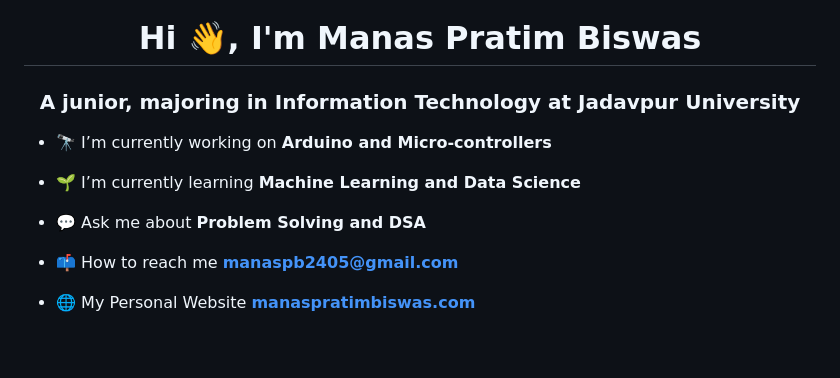
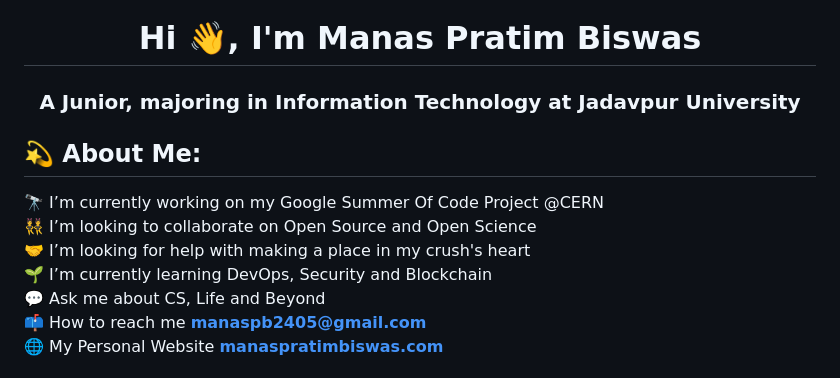
Before and after one commit to sanam2405/sanam2405, a Markdown page: README.md, the part around the change printed below. Drawn GitHub-style; blank space fills up the shorter version.

```diff
--- a/README.md
+++ b/README.md
@@ -1,14 +1,13 @@
 <h1 align="center">Hi 👋, I'm Manas Pratim Biswas</h1>
-<h3 align="center">A junior, majoring in Information Technology at Jadavpur University</h3>
+<h3 align="center">A Junior, majoring in Information Technology at Jadavpur University</h3>
 
-- 🔭 I’m currently working on **Arduino and Micro-controllers**
-
-- 🌱 I’m currently learning **Machine Learning and Data Science**
-
-- 💬 Ask me about **Problem Solving and DSA**
-
-- 📫 How to reach me **manaspb2405@gmail.com**
-
-- 🌐️  My Personal Website  **[manaspratimbiswas.com](https://manaspratimbiswas.com/)**
+## 💫 About Me:
+🔭 I’m currently working on my Google Summer Of Code Project @CERN<br>
+👯 I’m looking to collaborate on Open Source and Open Science<br>
+🤝 I’m looking for help with making a place in my crush's heart<br>
+🌱 I’m currently learning DevOps, Security and Blockchain<br>
+💬 Ask me about CS, Life and Beyond<br>
+📫 How to reach me **manaspb2405@gmail.com**<br>
+🌐️ My Personal Website  **[manaspratimbiswas.com](https://manaspratimbiswas.com/)**<br>
 
 
```
Also changed, not shown: other parts of README.md (+10 -10 lines).
